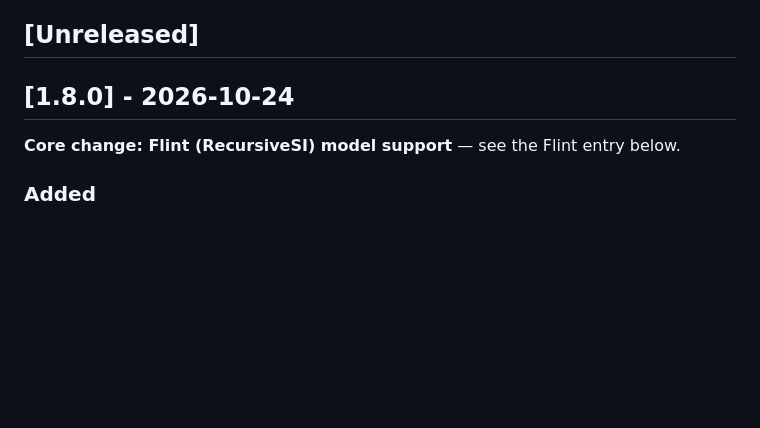
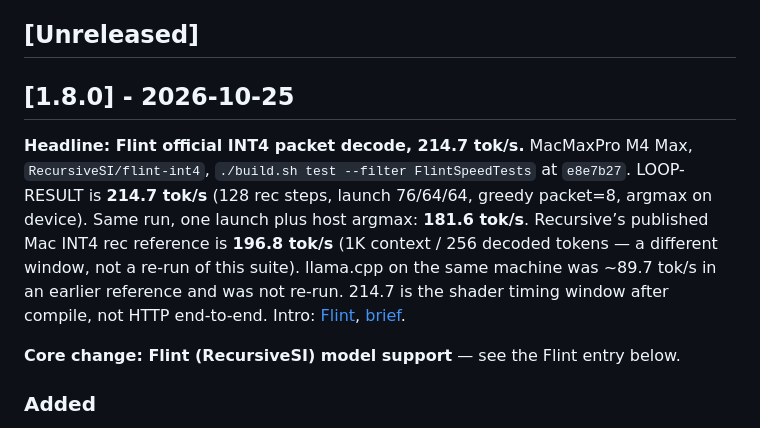
Before and after one commit to cnshsliu/novamlx, a Markdown page: CHANGELOG.md, the part around the change. Rendered like a GitHub page; blank space fills up the shorter version.

Commit message:
docs(changelog): lead v1.8.0 with Flint packet decode at 214.7 tok/s
The 1.8.0 section was dated before the rec megakernel measurement.
Record the LOOP-RESULT so the published release leads with that number.

```diff
--- a/CHANGELOG.md
+++ b/CHANGELOG.md
@@ -4,7 +4,9 @@ All notable changes to NovaMLX will be documented in this file.
 
 ## [Unreleased]
 
-## [1.8.0] - 2026-10-24
+## [1.8.0] - 2026-10-25
+
+**Headline: Flint official INT4 packet decode, 214.7 tok/s.** MacMaxPro M4 Max, `RecursiveSI/flint-int4`, `./build.sh test --filter FlintSpeedTests` at `e8e7b27`. LOOP-RESULT is **214.7 tok/s** (128 rec steps, launch 76/64/64, greedy packet=8, argmax on device). Same run, one launch plus host argmax: **181.6 tok/s**. Recursive’s published Mac INT4 rec reference is **196.8 tok/s** (1K context / 256 decoded tokens — a different window, not a re-run of this suite). llama.cpp on the same machine was ~89.7 tok/s in an earlier reference and was not re-run. 214.7 is the shader timing window after compile, not HTTP end-to-end. Intro: [Flint](docs/features/flint.md), [brief](docs/feature-briefs/2026-10-25-flint.md).
 
 **Core change: Flint (RecursiveSI) model support** — see the Flint entry below.
 
```
